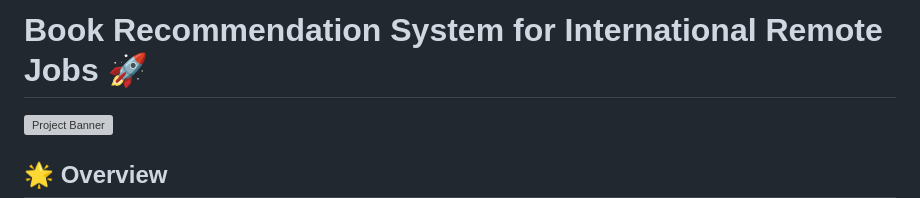
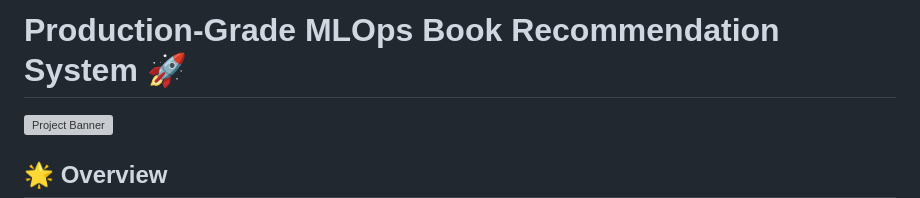
Before and after one commit to CodeWithTaskin/Shelf-Genie, a Markdown page: README.md, the part around the change. Drawn GitHub-style; grey boxes are pictures that could not be loaded.

```diff
--- a/README.md
+++ b/README.md
@@ -1,4 +1,4 @@
-# Book Recommendation System for International Remote Jobs 🚀
+# Production-Grade MLOps Book Recommendation System 🚀
 
 ![Project Banner](https://github.com/CodeWithTaskin/Shelf-Genie/blob/adf0ce0ea36ddb472e7cb056f3e1b507d6590050/asset/Screenshot%202025-07-02%20083605.png)
 
```
